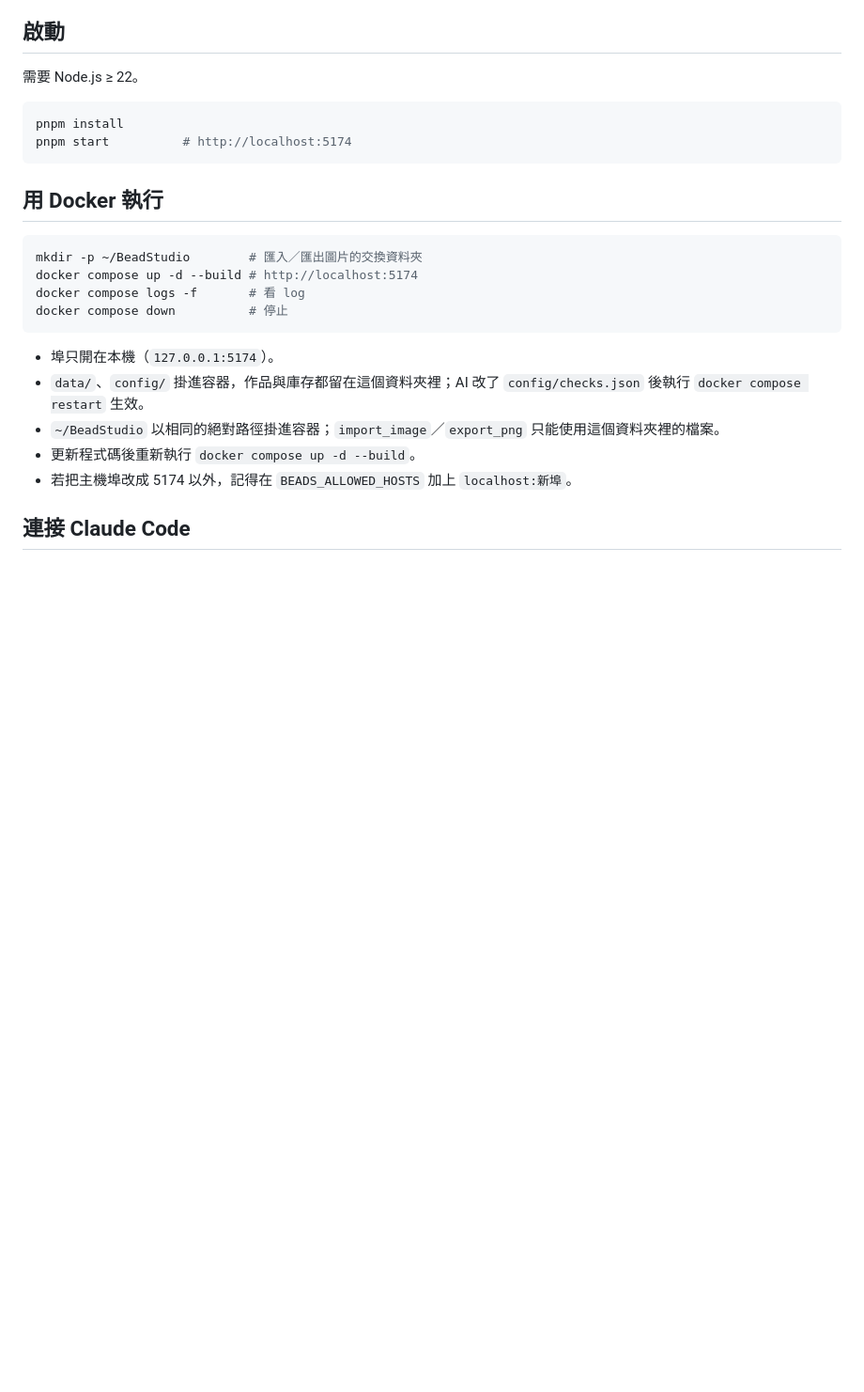
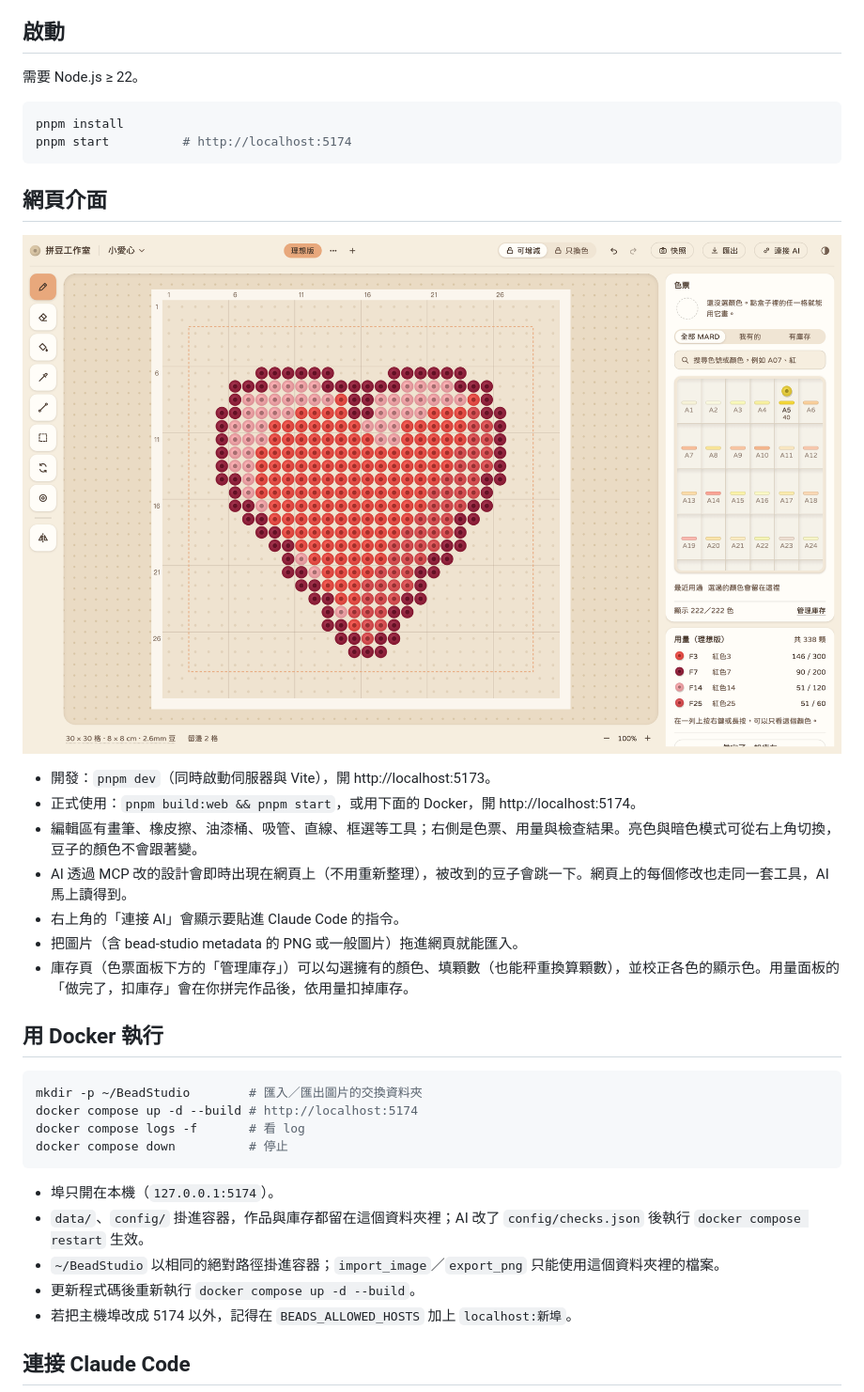
Before and after one commit to InfernoPC/bead-studio, a Markdown page: README.md, the part around the change. Shown at 94% size. GitHub-like rendering; pictures changed too: docs/screenshot.png (added); blank space fills up the shorter version.

Commit message:
test(e2e): AI/web live sync; docs and docker for the web UI
Co-Authored-By: Claude Sonnet 5.5 <noreply@anthropic.com>

````diff
--- a/README.md
+++ b/README.md
@@ -10,6 +10,18 @@ AI 協作的拼豆設計工具。
 pnpm install
 pnpm start          # http://localhost:5174
 ```
+
+## 網頁介面
+
+![豆豆工作室網頁介面](docs/screenshot.png)
+
+- 開發：`pnpm dev`（同時啟動伺服器與 Vite），開 http://localhost:5173。
+- 正式使用：`pnpm build:web && pnpm start`，或用下面的 Docker，開 http://localhost:5174。
+- 編輯區有畫筆、橡皮擦、油漆桶、吸管、直線、框選等工具；右側是色票、用量與檢查結果。亮色與暗色模式可從右上角切換，豆子的顏色不會跟著變。
+- AI 透過 MCP 改的設計會即時出現在網頁上（不用重新整理），被改到的豆子會跳一下。網頁上的每個修改也走同一套工具，AI 馬上讀得到。
+- 右上角的「連接 AI」會顯示要貼進 Claude Code 的指令。
+- 把圖片（含 bead-studio metadata 的 PNG 或一般圖片）拖進網頁就能匯入。
+- 庫存頁（色票面板下方的「管理庫存」）可以勾選擁有的顏色、填顆數（也能秤重換算顆數），並校正各色的顯示色。用量面板的「做完了，扣庫存」會在你拼完作品後，依用量扣掉庫存。
 
 ## 用 Docker 執行
 
````
Also changed, not shown: 2 other files.
